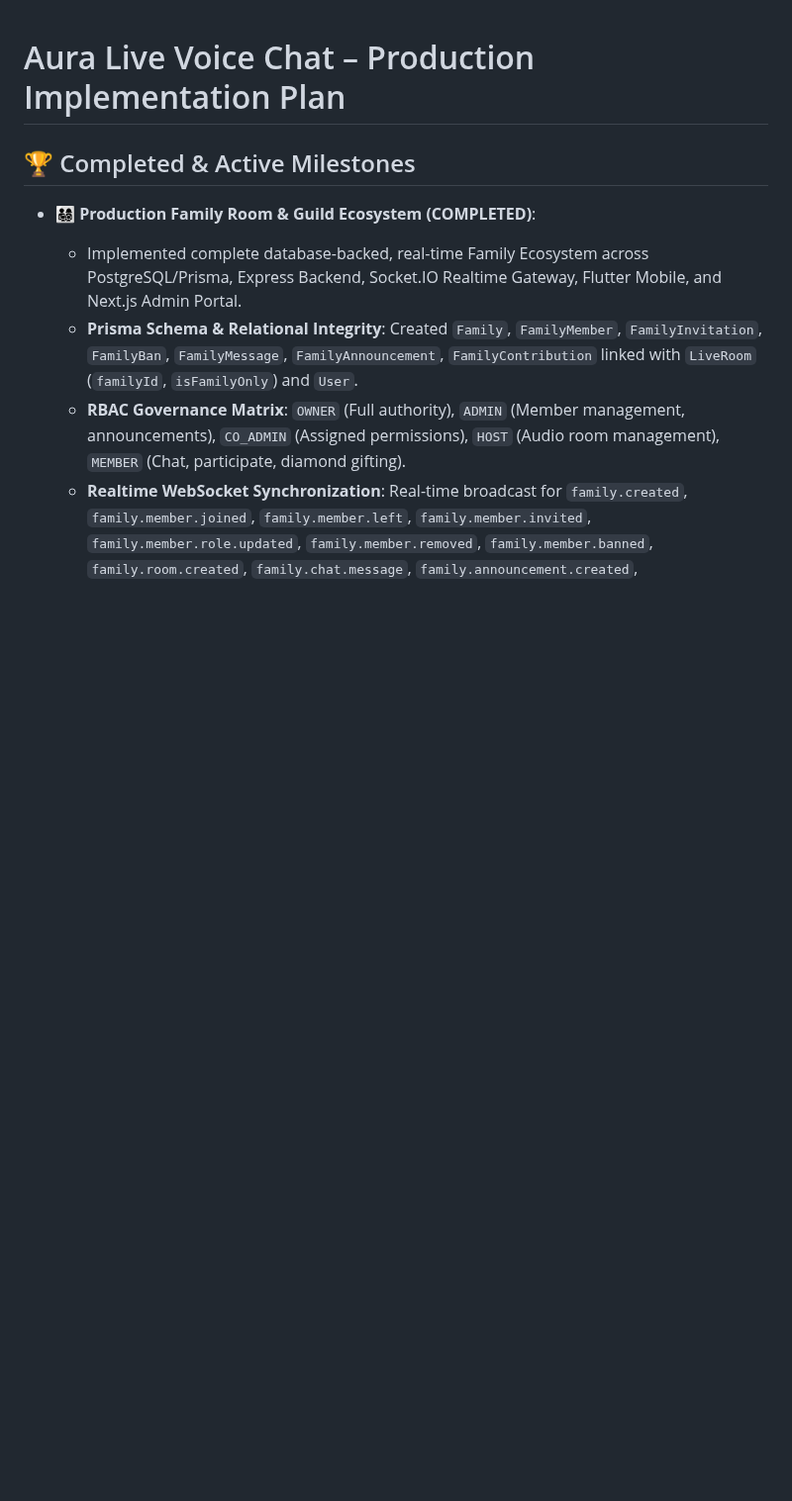
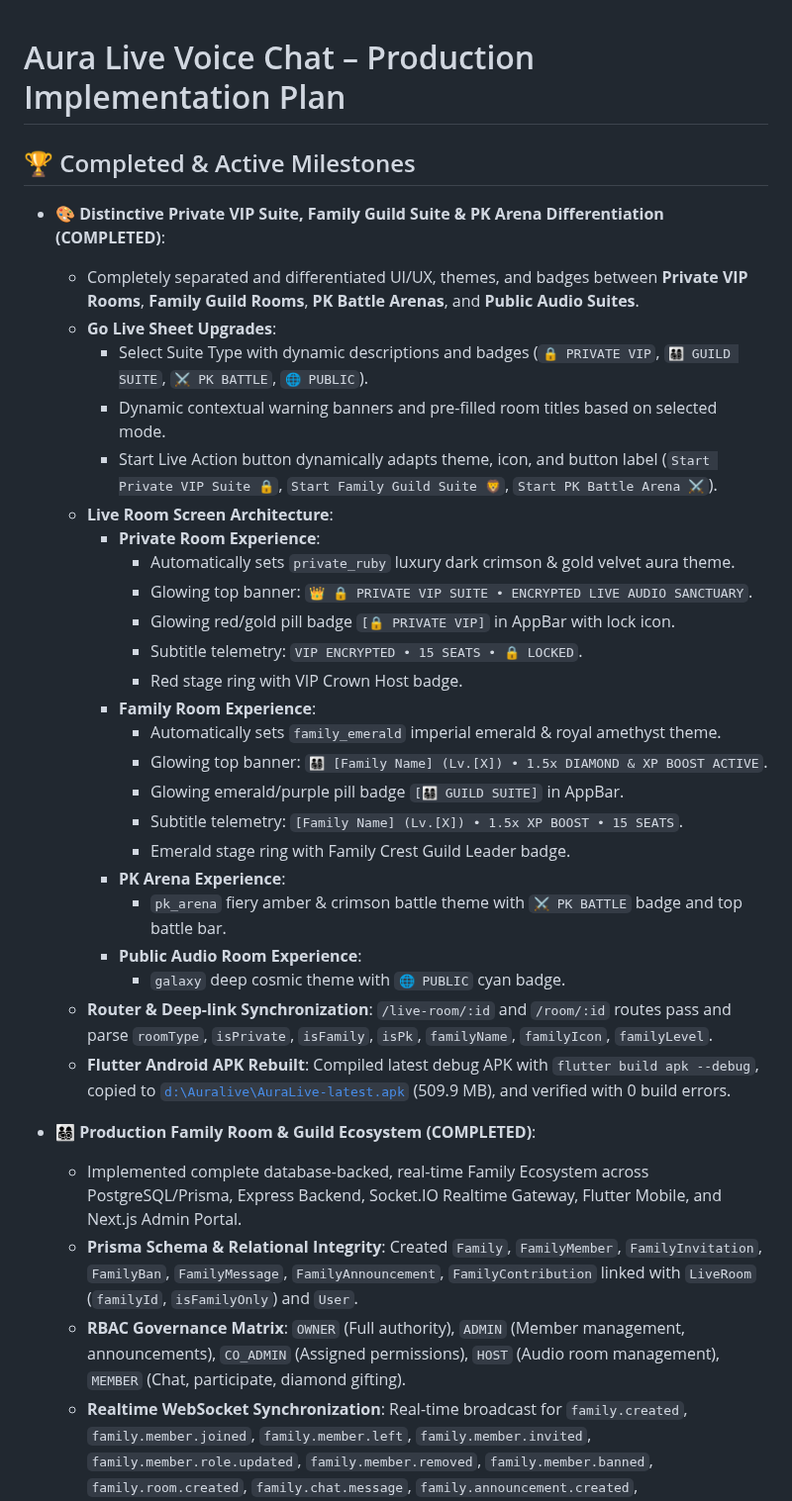
Before and after one commit to AhmedJunaid333/aura-live-voice-chat, a Markdown page: plan.md, the part around the change. Shown at 99% size. Drawn GitHub-style; blank space fills up the shorter version.

Commit message:
feat(room-ui): differentiate private vip suite and family guild suite with dedicated themes, badges, and banners

```diff
--- a/plan.md
+++ b/plan.md
@@ -1,6 +1,32 @@
 # Aura Live Voice Chat – Production Implementation Plan
 
 ## 🏆 Completed & Active Milestones
+- **🎨 Distinctive Private VIP Suite, Family Guild Suite & PK Arena Differentiation (COMPLETED)**:
+  - Completely separated and differentiated UI/UX, themes, and badges between **Private VIP Rooms**, **Family Guild Rooms**, **PK Battle Arenas**, and **Public Audio Suites**.
+  - **Go Live Sheet Upgrades**:
+    - Select Suite Type with dynamic descriptions and badges (`🔒 PRIVATE VIP`, `👨‍👩‍👧‍👦 GUILD SUITE`, `⚔️ PK BATTLE`, `🌐 PUBLIC`).
+    - Dynamic contextual warning banners and pre-filled room titles based on selected mode.
+    - Start Live Action button dynamically adapts theme, icon, and button label (`Start Private VIP Suite 🔒`, `Start Family Guild Suite 🦁`, `Start PK Battle Arena ⚔️`).
+  - **Live Room Screen Architecture**:
+    - **Private Room Experience**:
+      - Automatically sets `private_ruby` luxury dark crimson & gold velvet aura theme.
+      - Glowing top banner: `👑 🔒 PRIVATE VIP SUITE • ENCRYPTED LIVE AUDIO SANCTUARY`.
+      - Glowing red/gold pill badge `[🔒 PRIVATE VIP]` in AppBar with lock icon.
+      - Subtitle telemetry: `VIP ENCRYPTED • 15 SEATS • 🔒 LOCKED`.
+      - Red stage ring with VIP Crown Host badge.
+    - **Family Room Experience**:
+      - Automatically sets `family_emerald` imperial emerald & royal amethyst theme.
+      - Glowing top banner: `👨‍👩‍👧‍👦 [Family Name] (Lv.[X]) • 1.5x DIAMOND & XP BOOST ACTIVE`.
+      - Glowing emerald/purple pill badge `[👨‍👩‍👧‍👦 GUILD SUITE]` in AppBar.
+      - Subtitle telemetry: `[Family Name] (Lv.[X]) • 1.5x XP BOOST • 15 SEATS`.
+      - Emerald stage ring with Family Crest Guild Leader badge.
+    - **PK Arena Experience**:
+      - `pk_arena` fiery amber & crimson battle theme with `⚔️ PK BATTLE` badge and top battle bar.
+    - **Public Audio Room Experience**:
+      - `galaxy` deep cosmic theme with `🌐 PUBLIC` cyan badge.
+  - **Router & Deep-link Synchronization**: `/live-room/:id` and `/room/:id` routes pass and parse `roomType`, `isPrivate`, `isFamily`, `isPk`, `familyName`, `familyIcon`, `familyLevel`.
+  - **Flutter Android APK Rebuilt**: Compiled latest debug APK with `flutter build apk --debug`, copied to [`d:\Auralive\AuraLive-latest.apk`](file:///d:/Auralive/AuraLive-latest.apk) (509.9 MB), and verified with 0 build errors.
+
 - **👨‍👩‍👧‍👦 Production Family Room & Guild Ecosystem (COMPLETED)**:
   - Implemented complete database-backed, real-time Family Ecosystem across PostgreSQL/Prisma, Express Backend, Socket.IO Realtime Gateway, Flutter Mobile, and Next.js Admin Portal.
   - **Prisma Schema & Relational Integrity**: Created `Family`, `FamilyMember`, `FamilyInvitation`, `FamilyBan`, `FamilyMessage`, `FamilyAnnouncement`, `FamilyContribution` linked with `LiveRoom` (`familyId`, `isFamilyOnly`) and `User`.
```
